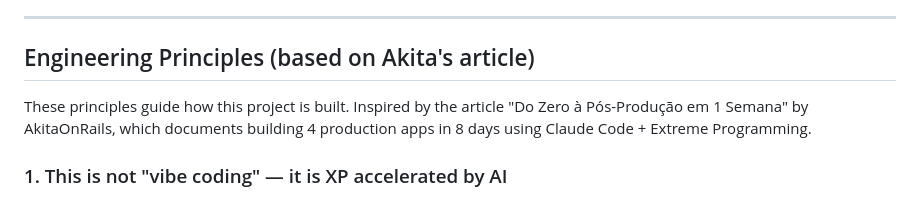
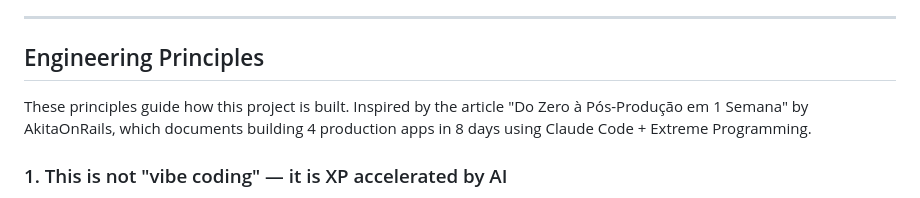
Before and after one commit to gabrielcoelho90/aimirante, a Markdown page: CLAUDE.md, the part around the change. Rendered like a GitHub page.

```diff
--- a/CLAUDE.md
+++ b/CLAUDE.md
@@ -193,7 +193,7 @@ aimirante/
 
 ---
 
-## Engineering Principles (based on Akita's article)
+## Engineering Principles
 
 These principles guide how this project is built. Inspired by the article "Do Zero à Pós-Produção em 1 Semana" by AkitaOnRails, which documents building 4 production apps in 8 days using Claude Code + Extreme Programming.
 
```
